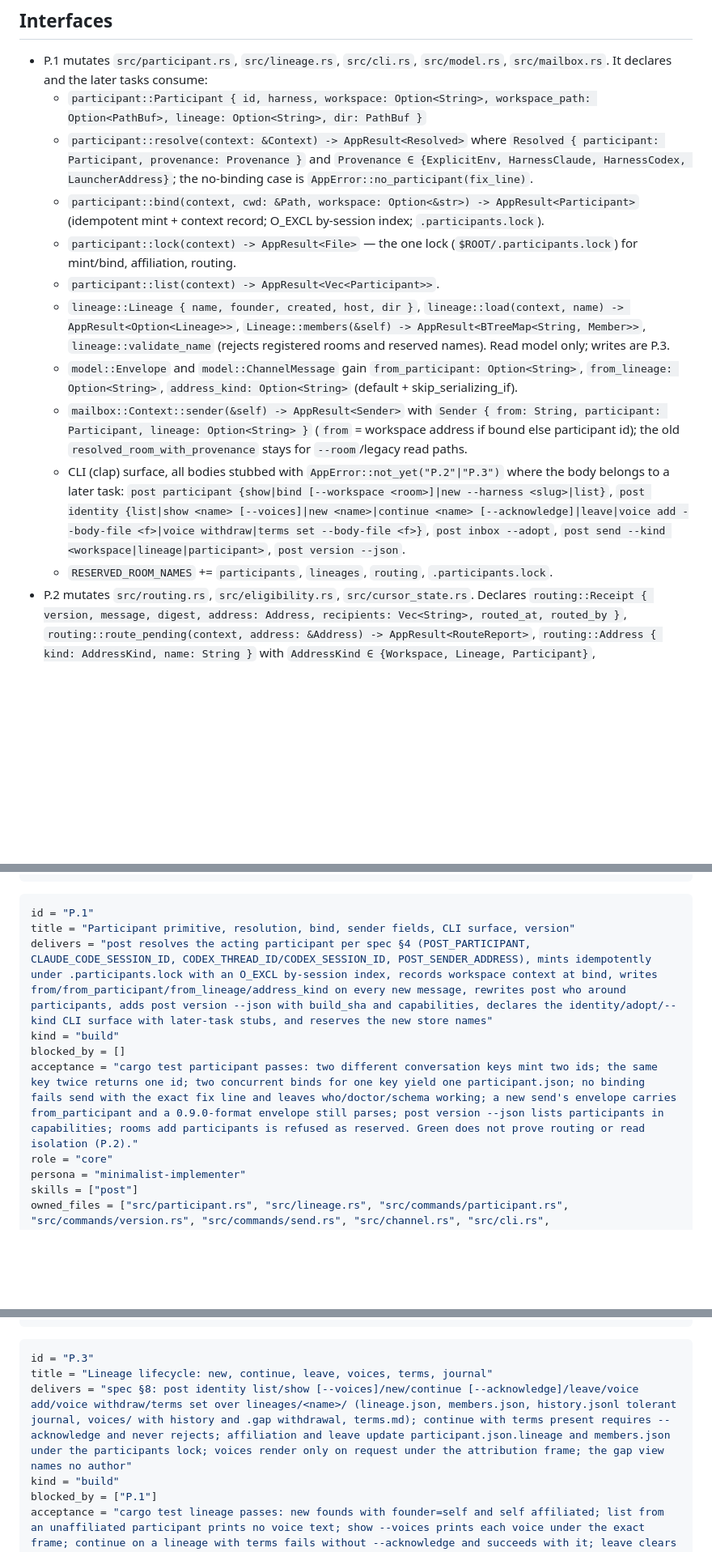
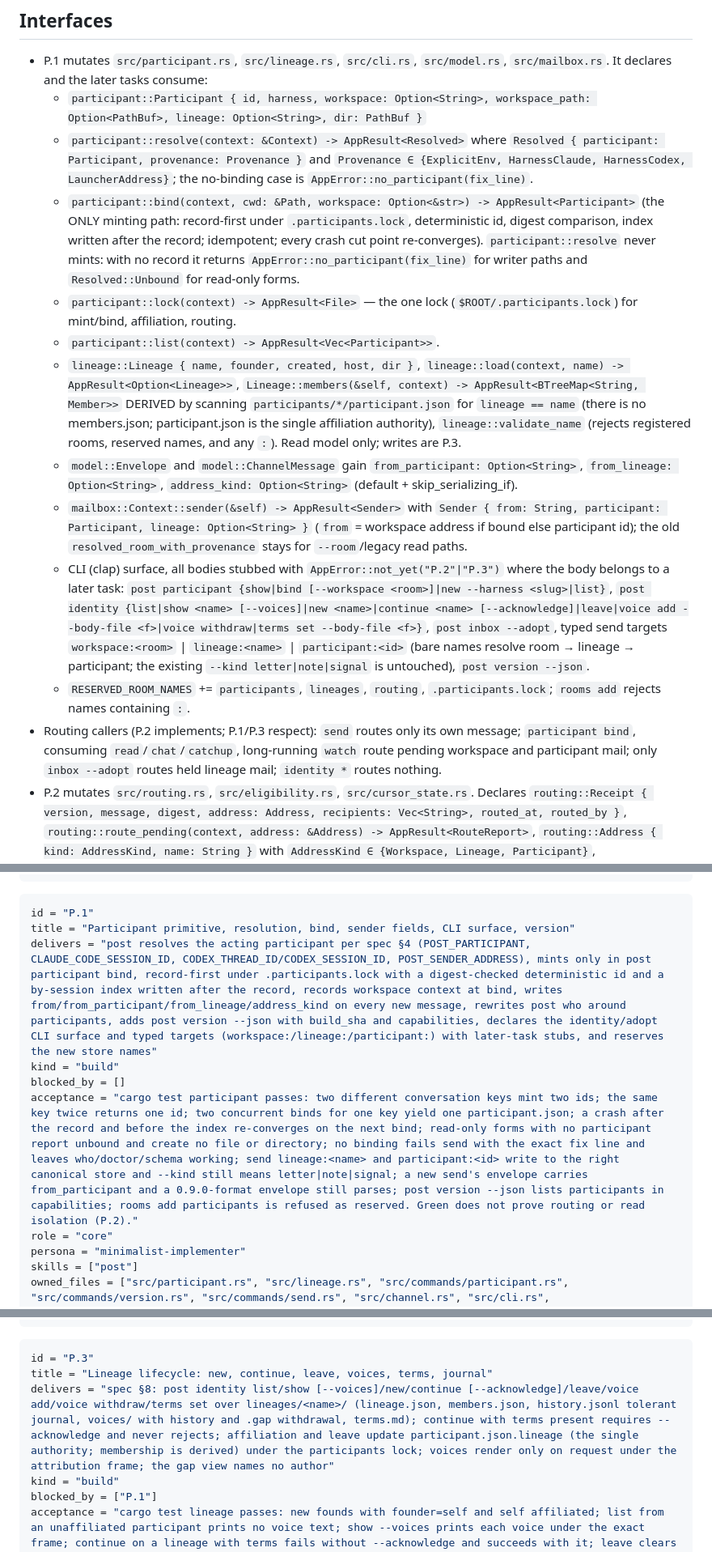
Before and after one commit to treygoff24/post, a Markdown page: docs/plans/participants-2026-09-16.md, 3 parts joined by grey strips. Shown at 81% size. Drawn GitHub-style; blank space fills up the shorter version.

Commit message:
plan: carry the adopted contract corrections into the task contracts
Typed send targets replace the --kind overload, bind is the only minting path with record-first crash safety, membership is derived from participant.json, and the routing-caller table is stated in Interfaces. Lint clean.

````diff
--- a/docs/plans/participants-2026-09-16.md
+++ b/docs/plans/participants-2026-09-16.md
@@ -9,14 +9,15 @@ Ceremony pricing: every task is reversible source in one repo; the merge gate is
 - P.1 mutates `src/participant.rs`, `src/lineage.rs`, `src/cli.rs`, `src/model.rs`, `src/mailbox.rs`. It declares and the later tasks consume:
   - `participant::Participant { id, harness, workspace: Option<String>, workspace_path: Option<PathBuf>, lineage: Option<String>, dir: PathBuf }`
   - `participant::resolve(context: &Context) -> AppResult<Resolved>` where `Resolved { participant: Participant, provenance: Provenance }` and `Provenance ∈ {ExplicitEnv, HarnessClaude, HarnessCodex, LauncherAddress}`; the no-binding case is `AppError::no_participant(fix_line)`.
-  - `participant::bind(context, cwd: &Path, workspace: Option<&str>) -> AppResult<Participant>` (idempotent mint + context record; O_EXCL by-session index; `.participants.lock`).
+  - `participant::bind(context, cwd: &Path, workspace: Option<&str>) -> AppResult<Participant>` (the ONLY minting path: record-first under `.participants.lock`, deterministic id, digest comparison, index written after the record; idempotent; every crash cut point re-converges). `participant::resolve` never mints: with no record it returns `AppError::no_participant(fix_line)` for writer paths and `Resolved::Unbound` for read-only forms.
   - `participant::lock(context) -> AppResult<File>` — the one lock (`$ROOT/.participants.lock`) for mint/bind, affiliation, routing.
   - `participant::list(context) -> AppResult<Vec<Participant>>`.
-  - `lineage::Lineage { name, founder, created, host, dir }`, `lineage::load(context, name) -> AppResult<Option<Lineage>>`, `Lineage::members(&self) -> AppResult<BTreeMap<String, Member>>`, `lineage::validate_name` (rejects registered rooms and reserved names). Read model only; writes are P.3.
+  - `lineage::Lineage { name, founder, created, host, dir }`, `lineage::load(context, name) -> AppResult<Option<Lineage>>`, `Lineage::members(&self, context) -> AppResult<BTreeMap<String, Member>>` DERIVED by scanning `participants/*/participant.json` for `lineage == name` (there is no members.json; participant.json is the single affiliation authority), `lineage::validate_name` (rejects registered rooms, reserved names, and any `:`). Read model only; writes are P.3.
   - `model::Envelope` and `model::ChannelMessage` gain `from_participant: Option<String>`, `from_lineage: Option<String>`, `address_kind: Option<String>` (default + skip_serializing_if).
   - `mailbox::Context::sender(&self) -> AppResult<Sender>` with `Sender { from: String, participant: Participant, lineage: Option<String> }` (`from` = workspace address if bound else participant id); the old `resolved_room_with_provenance` stays for `--room`/legacy read paths.
-  - CLI (clap) surface, all bodies stubbed with `AppError::not_yet("P.2"|"P.3")` where the body belongs to a later task: `post participant {show|bind [--workspace <room>]|new --harness <slug>|list}`, `post identity {list|show <name> [--voices]|new <name>|continue <name> [--acknowledge]|leave|voice add --body-file <f>|voice withdraw|terms set --body-file <f>}`, `post inbox --adopt`, `post send --kind <workspace|lineage|participant>`, `post version --json`.
-  - `RESERVED_ROOM_NAMES` += `participants`, `lineages`, `routing`, `.participants.lock`.
+  - CLI (clap) surface, all bodies stubbed with `AppError::not_yet("P.2"|"P.3")` where the body belongs to a later task: `post participant {show|bind [--workspace <room>]|new --harness <slug>|list}`, `post identity {list|show <name> [--voices]|new <name>|continue <name> [--acknowledge]|leave|voice add --body-file <f>|voice withdraw|terms set --body-file <f>}`, `post inbox --adopt`, typed send targets `workspace:<room>` | `lineage:<name>` | `participant:<id>` (bare names resolve room → lineage → participant; the existing `--kind letter|note|signal` is untouched), `post version --json`.
+  - `RESERVED_ROOM_NAMES` += `participants`, `lineages`, `routing`, `.participants.lock`; `rooms add` rejects names containing `:`.
+- Routing callers (P.2 implements; P.1/P.3 respect): `send` routes only its own message; `participant bind`, consuming `read`/`chat`/`catchup`, long-running `watch` route pending workspace and participant mail; only `inbox --adopt` routes held lineage mail; `identity *` routes nothing.
 - P.2 mutates `src/routing.rs`, `src/eligibility.rs`, `src/cursor_state.rs`. Declares `routing::Receipt { version, message, digest, address: Address, recipients: Vec<String>, routed_at, routed_by }`, `routing::route_pending(context, address: &Address) -> AppResult<RouteReport>`, `routing::Address { kind: AddressKind, name: String }` with `AddressKind ∈ {Workspace, Lineage, Participant}`, `eligibility::unread_mail(context, participant, address) -> AppResult<Vec<EligibleMail>>`, `eligibility::unread_channel(context, participant, channel) -> AppResult<Vec<EligibleChannelMessage>>`, `cursor_state` v2 per-participant API (`ParticipantCursors::load/consume_mail/consume_channel`) alongside the legacy v1 room reader (read-only).
 
 ## Scope fence
@@ -107,10 +108,10 @@ routes = [{engine="codex", model="luna", effort="xhigh", mode="work"}]
 ```toml task
 id = "P.1"
 title = "Participant primitive, resolution, bind, sender fields, CLI surface, version"
-delivers = "post resolves the acting participant per spec §4 (POST_PARTICIPANT, CLAUDE_CODE_SESSION_ID, CODEX_THREAD_ID/CODEX_SESSION_ID, POST_SENDER_ADDRESS), mints idempotently under .participants.lock with an O_EXCL by-session index, records workspace context at bind, writes from/from_participant/from_lineage/address_kind on every new message, rewrites post who around participants, adds post version --json with build_sha and capabilities, declares the identity/adopt/--kind CLI surface with later-task stubs, and reserves the new store names"
+delivers = "post resolves the acting participant per spec §4 (POST_PARTICIPANT, CLAUDE_CODE_SESSION_ID, CODEX_THREAD_ID/CODEX_SESSION_ID, POST_SENDER_ADDRESS), mints only in post participant bind, record-first under .participants.lock with a digest-checked deterministic id and a by-session index written after the record, records workspace context at bind, writes from/from_participant/from_lineage/address_kind on every new message, rewrites post who around participants, adds post version --json with build_sha and capabilities, declares the identity/adopt CLI surface and typed targets (workspace:/lineage:/participant:) with later-task stubs, and reserves the new store names"
 kind = "build"
 blocked_by = []
-acceptance = "cargo test participant passes: two different conversation keys mint two ids; the same key twice returns one id; two concurrent binds for one key yield one participant.json; no binding fails send with the exact fix line and leaves who/doctor/schema working; a new send's envelope carries from_participant and a 0.9.0-format envelope still parses; post version --json lists participants in capabilities; rooms add participants is refused as reserved. Green does not prove routing or read isolation (P.2)."
+acceptance = "cargo test participant passes: two different conversation keys mint two ids; the same key twice returns one id; two concurrent binds for one key yield one participant.json; a crash after the record and before the index re-converges on the next bind; read-only forms with no participant report unbound and create no file or directory; no binding fails send with the exact fix line and leaves who/doctor/schema working; send lineage:<name> and participant:<id> write to the right canonical store and --kind still means letter|note|signal; a new send's envelope carries from_participant and a 0.9.0-format envelope still parses; post version --json lists participants in capabilities; rooms add participants is refused as reserved. Green does not prove routing or read isolation (P.2)."
 role = "core"
 persona = "minimalist-implementer"
 skills = ["post"]
@@ -149,7 +150,7 @@ personas = ["seam-verifier", "refuter"]
 ```toml task
 id = "P.3"
 title = "Lineage lifecycle: new, continue, leave, voices, terms, journal"
-delivers = "spec §8: post identity list/show [--voices]/new/continue [--acknowledge]/leave/voice add/voice withdraw/terms set over lineages/<name>/ (lineage.json, members.json, history.jsonl tolerant journal, voices/ with history and .gap withdrawal, terms.md); continue with terms present requires --acknowledge and never rejects; affiliation and leave update participant.json.lineage and members.json under the participants lock; voices render only on request under the attribution frame; the gap view names no author"
+delivers = "spec §8: post identity list/show [--voices]/new/continue [--acknowledge]/leave/voice add/voice withdraw/terms set over lineages/<name>/ (lineage.json, members.json, history.jsonl tolerant journal, voices/ with history and .gap withdrawal, terms.md); continue with terms present requires --acknowledge and never rejects; affiliation and leave update participant.json.lineage (the single authority; membership is derived) under the participants lock; voices render only on request under the attribution frame; the gap view names no author"
 kind = "build"
 blocked_by = ["P.1"]
 acceptance = "cargo test lineage passes: new founds with founder=self and self affiliated; list from an unaffiliated participant prints no voice text; show --voices prints each voice under the exact frame; continue on a lineage with terms fails without --acknowledge and succeeds with it; leave clears only the leaver; voice add/revise keeps history; withdraw leaves a .gap and no content; a lineage name equal to a registered room or reserved name is refused; a truncated final journal line is ignored. Green does not prove lineage-addressed routing (P.2)."
````
Also changed, not shown: other parts of docs/plans/participants-2026-09-16.md (+1 -1 lines).
